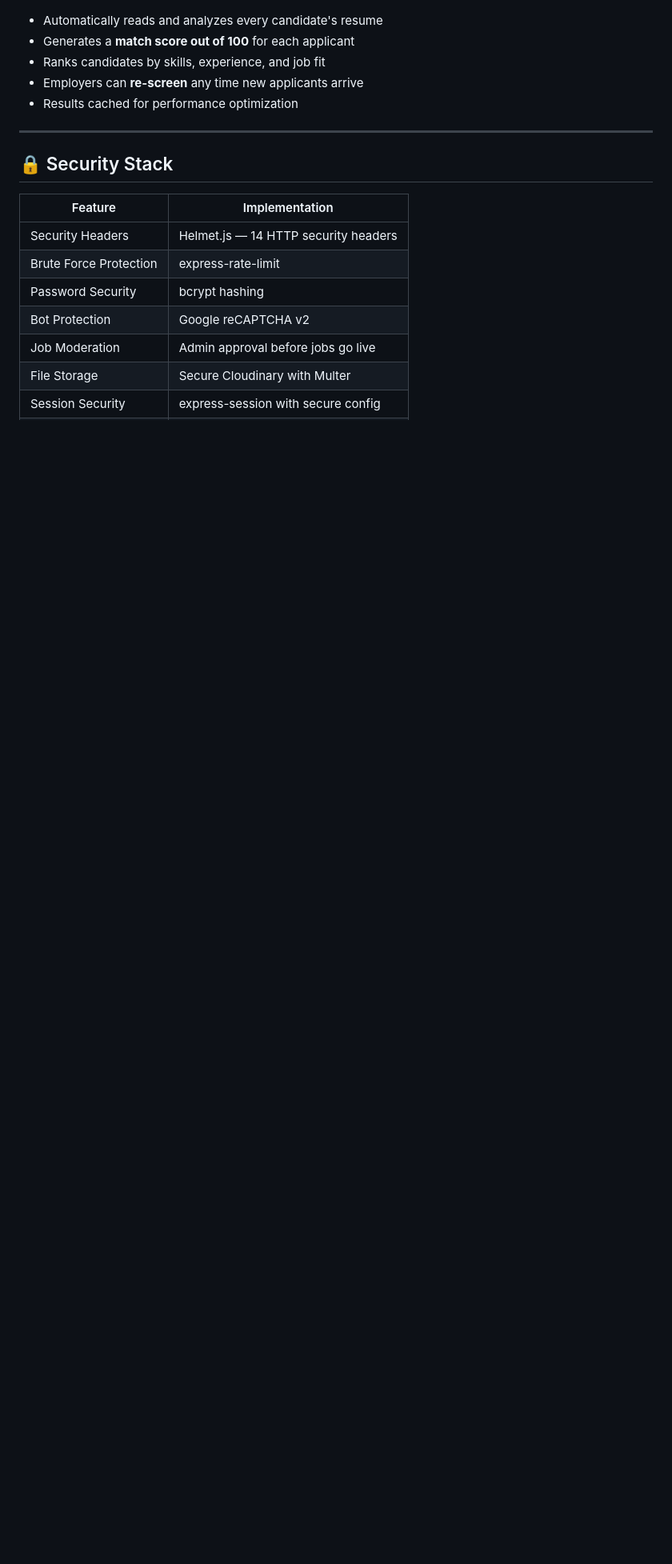
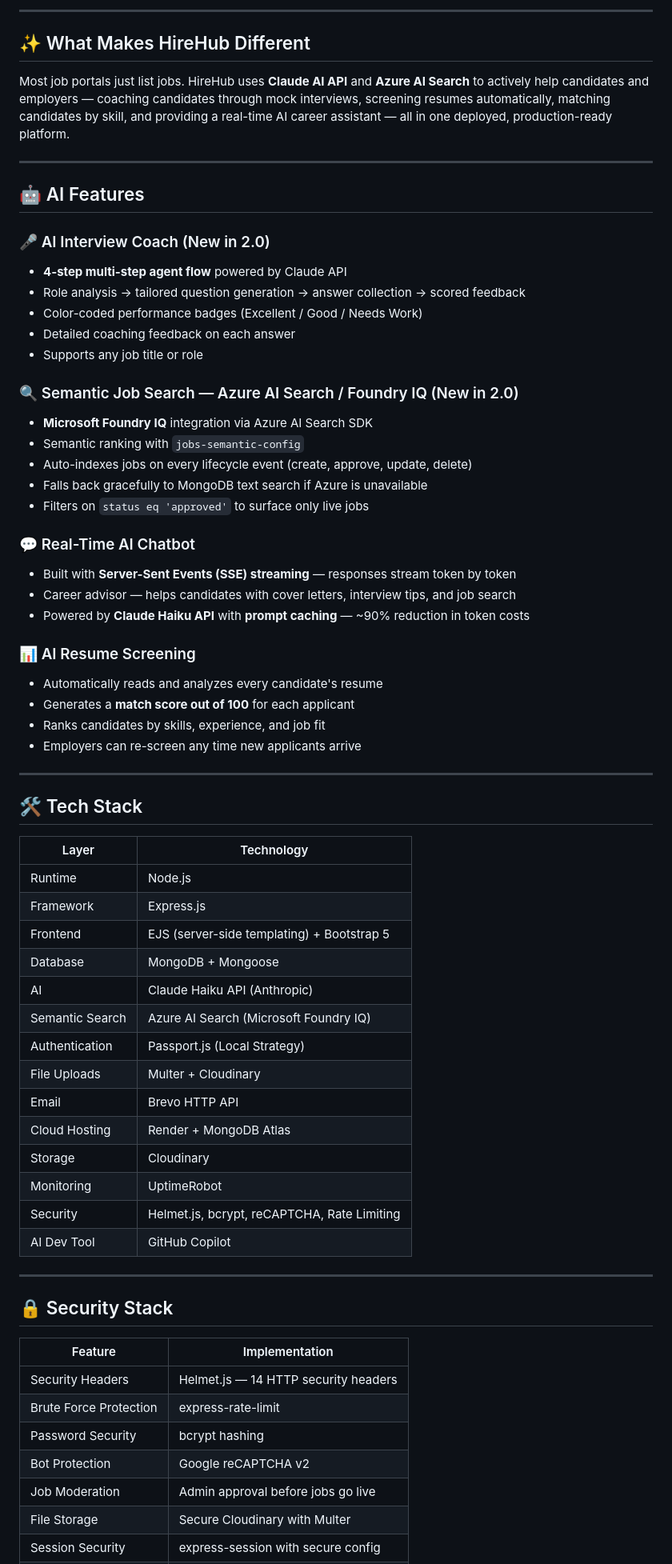
Before and after one commit to Anmol718/hirehub, a Markdown page: README.md, the part around one of its changes. Shown at 80% size. Rendered like a GitHub page; blank space fills up the shorter version.

Commit message:
Revise README for HireHub 2.0 release
Updated README to reflect new features and branding for HireHub 2.0, including AI Interview Coach and Azure AI Search integration.

```diff
--- a/README.md
+++ b/README.md
@@ -65,8 +82,58 @@ Employers receive dozens of applications with no fast way to find the best candi
+---
+
+## ✨ What Makes HireHub Different
+
+Most job portals just list jobs. HireHub uses **Claude AI API** and **Azure AI Search** to actively help candidates and employers — coaching candidates through mock interviews, screening resumes automatically, matching candidates by skill, and providing a real-time AI career assistant — all in one deployed, production-ready platform.
+
+---
+
+## 🤖 AI Features
+
+### 🎤 AI Interview Coach (New in 2.0)
+- **4-step multi-step agent flow** powered by Claude API
+- Role analysis → tailored question generation → answer collection → scored feedback
+- Color-coded performance badges (Excellent / Good / Needs Work)
+- Detailed coaching feedback on each answer
+- Supports any job title or role
+
+### 🔍 Semantic Job Search — Azure AI Search / Foundry IQ (New in 2.0)
+- **Microsoft Foundry IQ** integration via Azure AI Search SDK
+- Semantic ranking with `jobs-semantic-config`
+- Auto-indexes jobs on every lifecycle event (create, approve, update, delete)
+- Falls back gracefully to MongoDB text search if Azure is unavailable
+- Filters on `status eq 'approved'` to surface only live jobs
+
+### 💬 Real-Time AI Chatbot
+- Built with **Server-Sent Events (SSE) streaming** — responses stream token by token
+- Career advisor — helps candidates with cover letters, interview tips, and job search
+- Powered by **Claude Haiku API** with **prompt caching** — ~90% reduction in token costs
+
+### 📊 AI Resume Screening
 - Automatically reads and analyzes every candidate's resume
 - Generates a **match score out of 100** for each applicant
 - Ranks candidates by skills, experience, and job fit
-- Employers can **re-screen** any time new applicants arrive
-- Results cached for performance optimization
+- Employers can re-screen any time new applicants arrive
+
+---
+
+## 🛠️ Tech Stack
+
+| Layer | Technology |
+|---|---|
+| Runtime | Node.js |
+| Framework | Express.js |
+| Frontend | EJS (server-side templating) + Bootstrap 5 |
+| Database | MongoDB + Mongoose |
+| AI | Claude Haiku API (Anthropic) |
+| Semantic Search | Azure AI Search (Microsoft Foundry IQ) |
+| Authentication | Passport.js (Local Strategy) |
+| File Uploads | Multer + Cloudinary |
+| Email | Brevo HTTP API |
+| Cloud Hosting | Render + MongoDB Atlas |
+| Storage | Cloudinary |
+| Monitoring | UptimeRobot |
+| Security | Helmet.js, bcrypt, reCAPTCHA, Rate Limiting |
+| AI Dev Tool | GitHub Copilot |
 
 ---
 
```
Also changed, not shown: other parts of README.md (+97 -76 lines).
